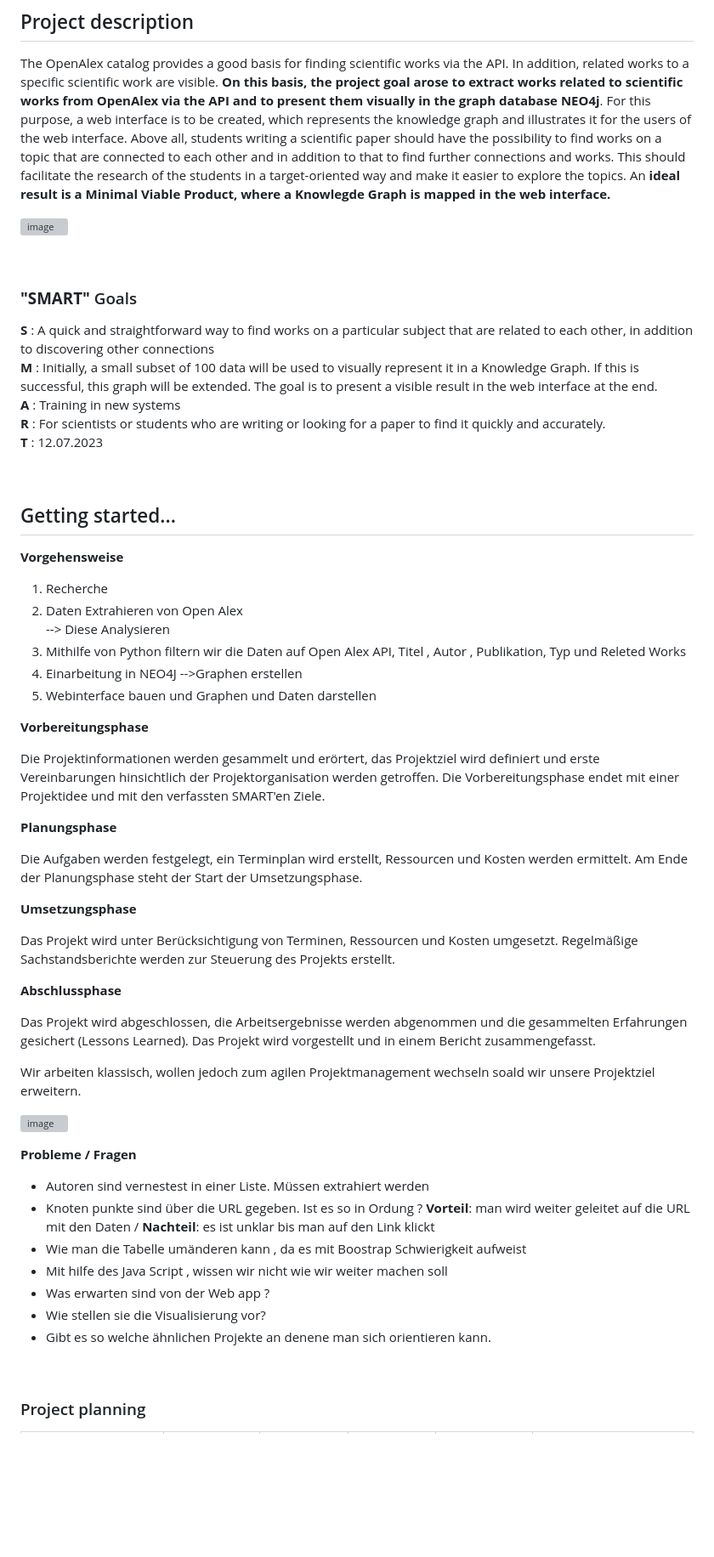
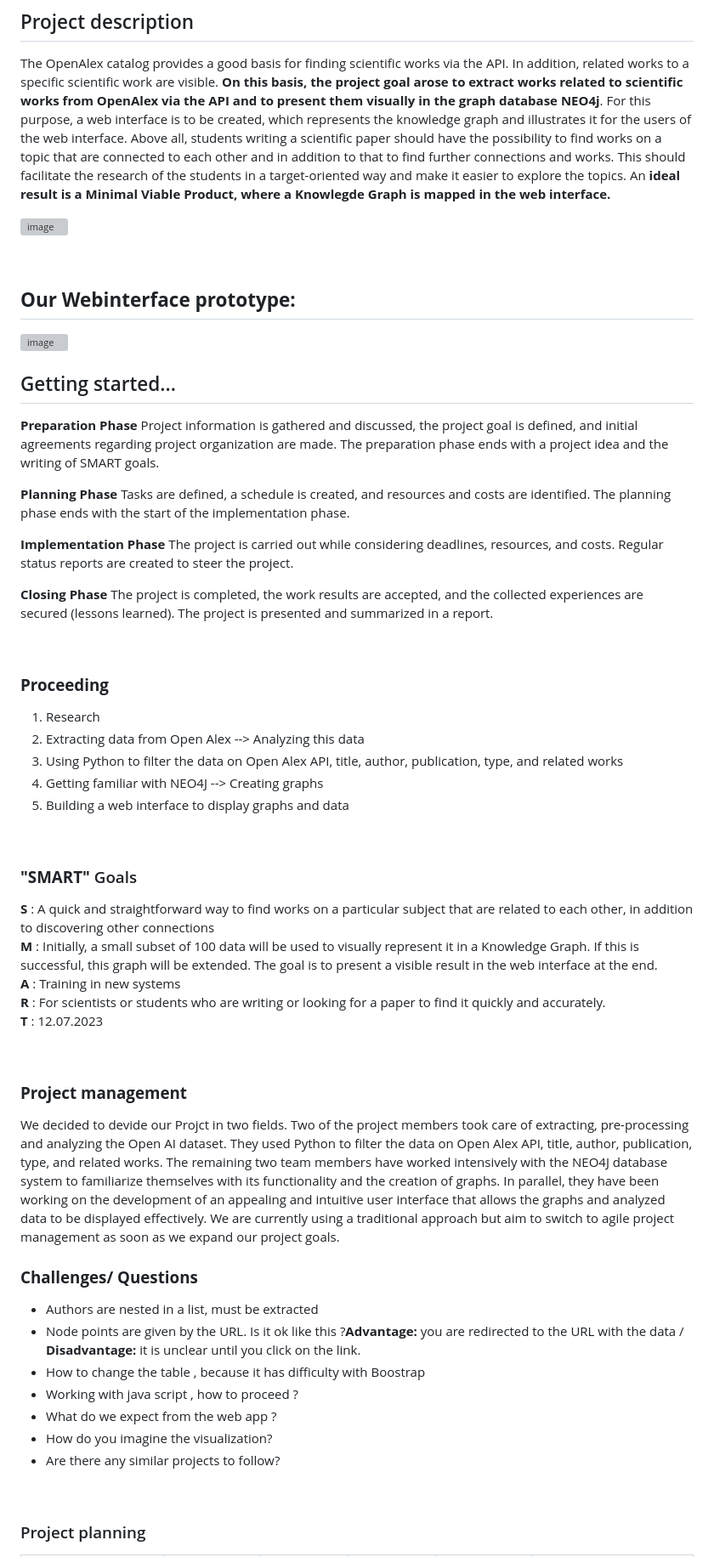
Before and after one commit to DieuLinhThuy/Projektarbeit-I-OpenAlex, a Markdown page: README.md, the part around one of its changes. Shown at 85% size. Drawn GitHub-style; blank space fills up the shorter version; grey boxes are pictures that could not be loaded.

```diff
--- a/README.md
+++ b/README.md
@@ -33,11 +33,36 @@ Overall, OpenAlex and Neo4j are two different technologies designed for differen
 
 The OpenAlex catalog provides a good basis for finding scientific works via the API. In addition, related works to a specific scientific work are visible. **On this basis, the project goal arose to extract works related to scientific works from OpenAlex via the API and to present them visually in the graph database NEO4j**. For this purpose, a web interface is to be created, which represents the knowledge graph and illustrates it for the users of the web interface. Above all, students writing a scientific paper should have the possibility to find works on a topic that are connected to each other and in addition to that to find further connections and works. This should facilitate the research of the students in a target-oriented way and make it easier to explore the topics. An **ideal result is a Minimal Viable Product, where a Knowlegde Graph is mapped in the web interface.**
 
-
-
 ![image](https://user-images.githubusercontent.com/92934375/208732448-cff613fd-4cdd-48c2-97b5-cbe929fc9b42.png)
 
+<br></br>
+## **Our Webinterface prototype:**
 
+![image](https://user-images.githubusercontent.com/92687630/228575255-c87af089-54dd-4d2d-b871-ce470b1993fb.png)
+<br></br>
+## Getting started...
+
+**Preparation Phase**
+Project information is gathered and discussed, the project goal is defined, and initial agreements regarding project organization are made. The preparation phase ends with a project idea and the writing of SMART goals.
+
+**Planning Phase**
+Tasks are defined, a schedule is created, and resources and costs are identified. The planning phase ends with the start of the implementation phase.
+
+**Implementation Phase**
+The project is carried out while considering deadlines, resources, and costs. Regular status reports are created to steer the project.
+
+**Closing Phase**
+The project is completed, the work results are accepted, and the collected experiences are secured (lessons learned). The project is presented and summarized in a report.
+
+<br></br>
+### **Proceeding**
+1. Research
+2. Extracting data from Open Alex
+--> Analyzing this data
+3. Using Python to filter the data on Open Alex API, title, author, publication, type, and related works
+4. Getting familiar with NEO4J
+--> Creating graphs
+5. Building a web interface to display graphs and data
 
 <br></br>
 ### **"SMART"** Goals
@@ -49,49 +74,21 @@ __T__ : 12.07.2023
 <br></br>
 
 <br></br>
-## Getting started...
+### **Project management**
 
-**Vorgehensweise**
-1. Recherche
-2. Daten Extrahieren von Open Alex<br></br>
---> Diese Analysieren
-3. Mithilfe von Python filtern wir die Daten auf Open Alex API, Titel , Autor , Publikation, Typ und Releted Works
-4. Einarbeitung in NEO4J
--->Graphen erstellen
-5. Webinterface bauen und Graphen und Daten darstellen
-
-**Vorbereitungsphase**
-
-Die Projektinformationen werden gesammelt und erörtert, das Projektziel wird definiert und erste Vereinbarungen hinsichtlich der Projektorganisation werden getroffen. Die Vorbereitungsphase endet mit einer Projektidee und mit den verfassten SMART'en Ziele.
-
-**Planungsphase**
-
-Die Aufgaben werden festgelegt, ein Terminplan wird erstellt, Ressourcen und Kosten werden ermittelt. Am Ende der Planungsphase steht der Start der Umsetzungsphase.
+We decided to devide our Projct in two fields. Two of the project members took care of extracting, pre-processing and analyzing the Open AI dataset. They used Python to filter the data on Open Alex API, title, author, publication, type, and related works. The remaining two team members have worked intensively with the NEO4J database system to familiarize themselves with its functionality and the creation of graphs. In parallel, they have been working on the development of an appealing and intuitive user interface that allows the graphs and analyzed data to be displayed effectively. We are currently using a traditional approach but aim to switch to agile project management as soon as we expand our project goals.
+<br></br>
 
 
-**Umsetzungsphase**
+### **Challenges/ Questions**
 
-Das Projekt wird unter Berücksichtigung von Terminen, Ressourcen und Kosten umgesetzt. Regelmäßige Sachstandsberichte werden zur Steuerung des Projekts erstellt.
-
-
-**Abschlussphase**
-
-Das Projekt wird abgeschlossen, die Arbeitsergebnisse werden abgenommen und die gesammelten Erfahrungen gesichert (Lessons Learned). Das Projekt wird vorgestellt und in einem Bericht zusammengefasst.
-
-
-Wir arbeiten klassisch, wollen jedoch zum agilen Projektmanagement wechseln soald wir unsere Projektziel erweitern.
-
-![image](https://user-images.githubusercontent.com/92687630/228575255-c87af089-54dd-4d2d-b871-ce470b1993fb.png)
-
-**Probleme / Fragen**
-
-- Autoren sind vernestest in einer Liste. Müssen extrahiert werden
-- Knoten punkte sind über die URL gegeben. Ist es so in Ordung ? **Vorteil**: man wird weiter geleitet auf die URL mit den Daten / **Nachteil**: es ist unklar bis man auf den Link klickt
-- Wie man die Tabelle umänderen kann , da es mit Boostrap Schwierigkeit aufweist
-- Mit hilfe des Java Script , wissen wir nicht wie wir weiter machen soll
-- Was erwarten sind von der Web app ?
-- Wie stellen sie die Visualisierung vor?
-- Gibt es so welche ähnlichen Projekte an denene man sich orientieren kann.
+* Authors are nested in a list, must be extracted
+* Node points are given by the URL. Is it ok like this ?**Advantage:** you are redirected to the URL with the data / **Disadvantage:** it is unclear until you click on the link.
+* How to change the table , because it has difficulty with Boostrap
+* Working with java script , how to proceed ?
+* What do we expect from the web app ?
+* How do you imagine the visualization?
+* Are there any similar projects to follow?
 
 
 
```
Also changed, not shown: other parts of README.md (+2 -46 lines).
